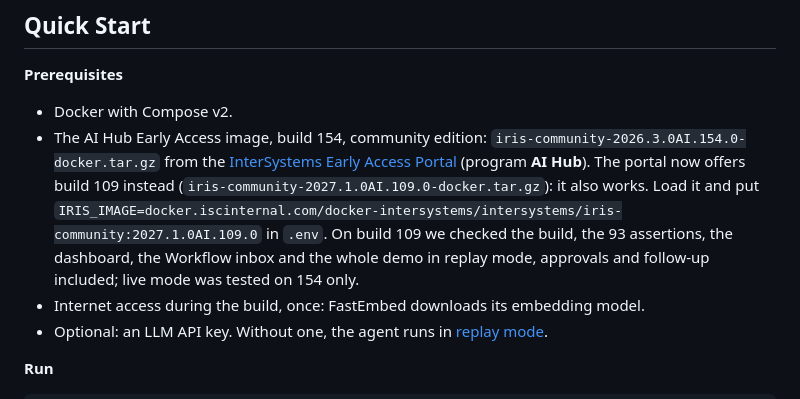
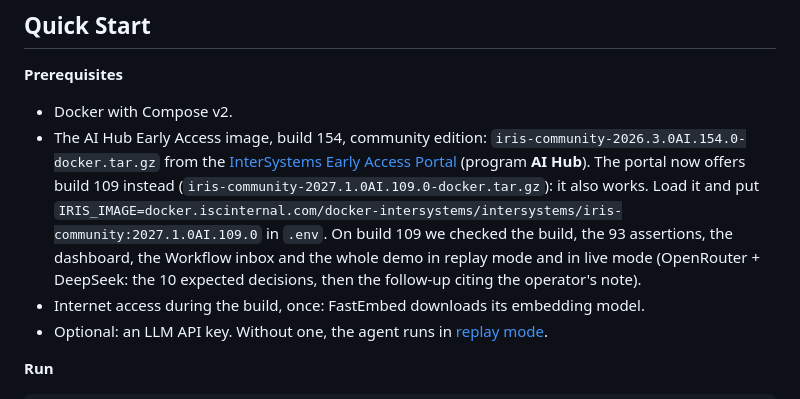
Before and after one commit to FilippoGalli001/Interop-Triage, a Markdown page: README.md, the part around the change. GitHub-like rendering.

Commit message:
README: build 109 verified in live mode too

```diff
--- a/README.md
+++ b/README.md
@@ -27,7 +27,7 @@ The agent cannot change or resend anything itself. Deterministic, unit-tested ru
 
 - Docker with Compose v2.
 - The AI Hub Early Access image, build 154, community edition: `iris-community-2026.3.0AI.154.0-docker.tar.gz` from the [InterSystems Early Access Portal](https://evaluation.intersystems.com/Eval/early-access/AIHub) (program **AI Hub**).
-  The portal now offers build 109 instead (`iris-community-2027.1.0AI.109.0-docker.tar.gz`): it also works. Load it and put `IRIS_IMAGE=docker.iscinternal.com/docker-intersystems/intersystems/iris-community:2027.1.0AI.109.0` in `.env`. On build 109 we checked the build, the 93 assertions, the dashboard, the Workflow inbox and the whole demo in replay mode, approvals and follow-up included; live mode was tested on 154 only.
+  The portal now offers build 109 instead (`iris-community-2027.1.0AI.109.0-docker.tar.gz`): it also works. Load it and put `IRIS_IMAGE=docker.iscinternal.com/docker-intersystems/intersystems/iris-community:2027.1.0AI.109.0` in `.env`. On build 109 we checked the build, the 93 assertions, the dashboard, the Workflow inbox and the whole demo in replay mode and in live mode (OpenRouter + DeepSeek: the 10 expected decisions, then the follow-up citing the operator's note).
 - Internet access during the build, once: FastEmbed downloads its embedding model.
 - Optional: an LLM API key. Without one, the agent runs in [replay mode](#try-it).
 
```
